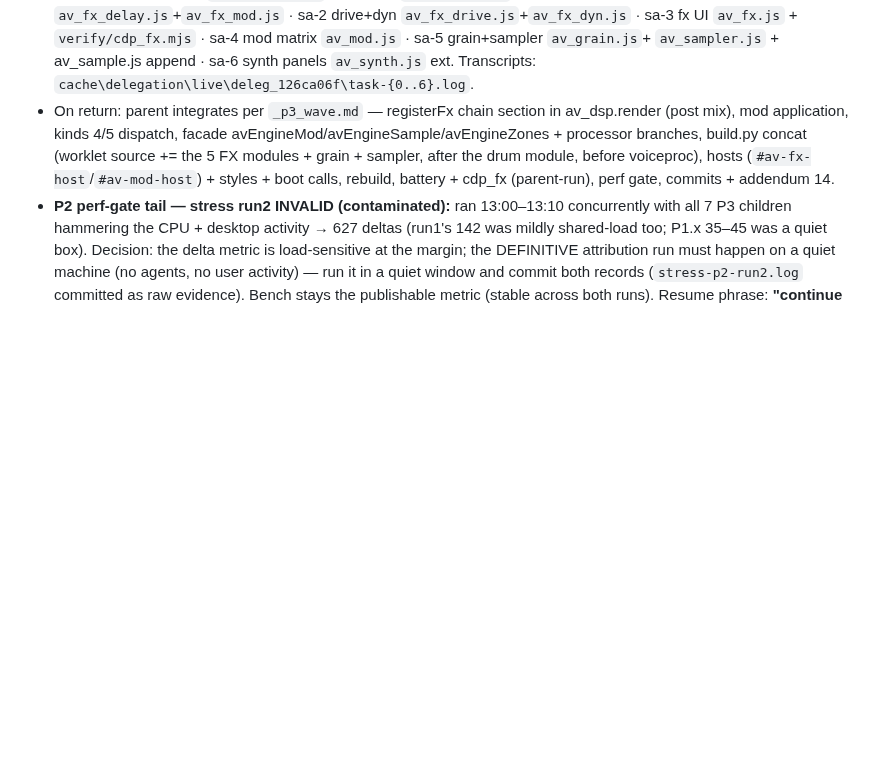
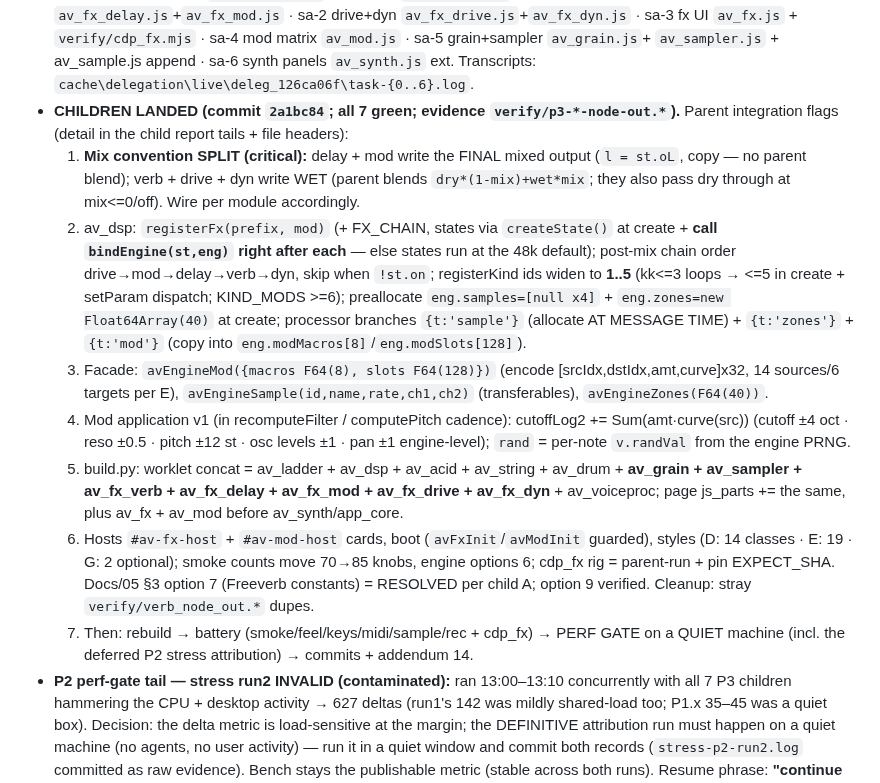
Before and after one commit to ModdySwag/Anvil, a Markdown page: CONTINUATION-2026-10-06.md, the part around the change. GitHub-like rendering; blank space fills up the shorter version.

Commit message:
continuation: P3 children landed (2a1bc84) + parent integration flags (mix-convention split, registerFx/kind widening, facade hooks, build order, smoke counts)

```diff
--- a/CONTINUATION-2026-10-06.md
+++ b/CONTINUATION-2026-10-06.md
@@ -410,11 +410,33 @@ PROGRAM (resume from the latest addendum; waves may split across sessions):
   `av_fx.js` + `verify/cdp_fx.mjs` · sa-4 mod matrix `av_mod.js` · sa-5 grain+sampler `av_grain.js`+
   `av_sampler.js` + av_sample.js append · sa-6 synth panels `av_synth.js` ext. Transcripts:
   `cache\delegation\live\deleg_126ca06f\task-{0..6}.log`.
-- On return: parent integrates per `_p3_wave.md` — registerFx chain section in av_dsp.render (post
-  mix), mod application, kinds 4/5 dispatch, facade avEngineMod/avEngineSample/avEngineZones +
-  processor branches, build.py concat (worklet source += the 5 FX modules + grain + sampler, after
-  the drum module, before voiceproc), hosts (`#av-fx-host`/`#av-mod-host`) + styles + boot calls,
-  rebuild, battery + cdp_fx (parent-run), perf gate, commits + addendum 14.
+- **CHILDREN LANDED (commit `2a1bc84`; all 7 green; evidence `verify/p3-*-node-out.*`).** Parent
+  integration flags (detail in the child report tails + file headers):
+  1. **Mix convention SPLIT (critical):** delay + mod write the FINAL mixed output (`l = st.oL`, copy
+     — no parent blend); verb + drive + dyn write WET (parent blends `dry*(1-mix)+wet*mix`; they also
+     pass dry through at mix<=0/off). Wire per module accordingly.
+  2. av_dsp: `registerFx(prefix, mod)` (+ FX_CHAIN, states via `createState()` at create + **call
+     `bindEngine(st,eng)` right after each** — else states run at the 48k default); post-mix chain
+     order drive→mod→delay→verb→dyn, skip when `!st.on`; registerKind ids widen to **1..5**
+     (kk<=3 loops → <=5 in create + setParam dispatch; KIND_MODS >=6); preallocate
+     `eng.samples=[null x4]` + `eng.zones=new Float64Array(40)` at create; processor branches
+     `{t:'sample'}` (allocate AT MESSAGE TIME) + `{t:'zones'}` + `{t:'mod'}` (copy into
+     `eng.modMacros[8]`/`eng.modSlots[128]`).
+  3. Facade: `avEngineMod({macros F64(8), slots F64(128)})` (encode [srcIdx,dstIdx,amt,curve]x32, 14
+     sources/6 targets per E), `avEngineSample(id,name,rate,ch1,ch2)` (transferables),
+     `avEngineZones(F64(40))`.
+  4. Mod application v1 (in recomputeFilter / computePitch cadence): cutoffLog2 += Sum(amt·curve(src))
+     (cutoff ±4 oct · reso ±0.5 · pitch ±12 st · osc levels ±1 · pan ±1 engine-level); `rand` =
+     per-note `v.randVal` from the engine PRNG.
+  5. build.py: worklet concat = av_ladder + av_dsp + av_acid + av_string + av_drum + **av_grain +
+     av_sampler + av_fx_verb + av_fx_delay + av_fx_mod + av_fx_drive + av_fx_dyn** + av_voiceproc;
+     page js_parts += the same, plus av_fx + av_mod before av_synth/app_core.
+  6. Hosts `#av-fx-host` + `#av-mod-host` cards, boot (`avFxInit`/`avModInit` guarded), styles (D: 14
+     classes · E: 19 · G: 2 optional); smoke counts move 70→85 knobs, engine options 6; cdp_fx rig =
+     parent-run + pin EXPECT_SHA. Docs/05 §3 option 7 (Freeverb constants) = RESOLVED per child A;
+     option 9 verified. Cleanup: stray `verify/verb_node_out.*` dupes.
+  7. Then: rebuild → battery (smoke/feel/keys/midi/sample/rec + cdp_fx) → PERF GATE on a QUIET
+     machine (incl. the deferred P2 stress attribution) → commits + addendum 14.
 - **P2 perf-gate tail — stress run2 INVALID (contaminated):** ran 13:00–13:10 concurrently with all 7
   P3 children hammering the CPU + desktop activity → 627 deltas (run1's 142 was mildly shared-load
   too; P1.x 35–45 was a quiet box). Decision: the delta metric is load-sensitive at the margin; the
```
